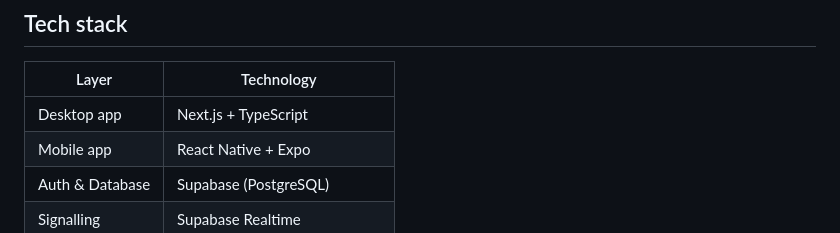
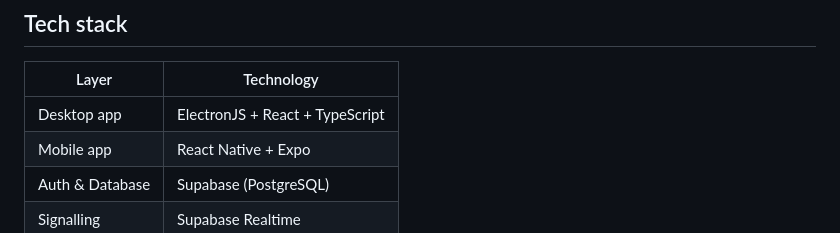
Before and after one commit to Dheeraj164/secondScreen, a Markdown page: README.md, the part around the change. Drawn GitHub-style.

Commit message:
Update tech stack from Next.js to ElectronJS

```diff
--- a/README.md
+++ b/README.md
@@ -52,7 +52,7 @@ Once the peer connection is established, all media streams flow **directly betwe
 
 | Layer | Technology |
 |---|---|
-| Desktop app | Next.js + TypeScript |
+| Desktop app | ElectronJS + React + TypeScript |
 | Mobile app | React Native + Expo |
 | Auth & Database | Supabase (PostgreSQL) |
 | Signalling | Supabase Realtime |
```
